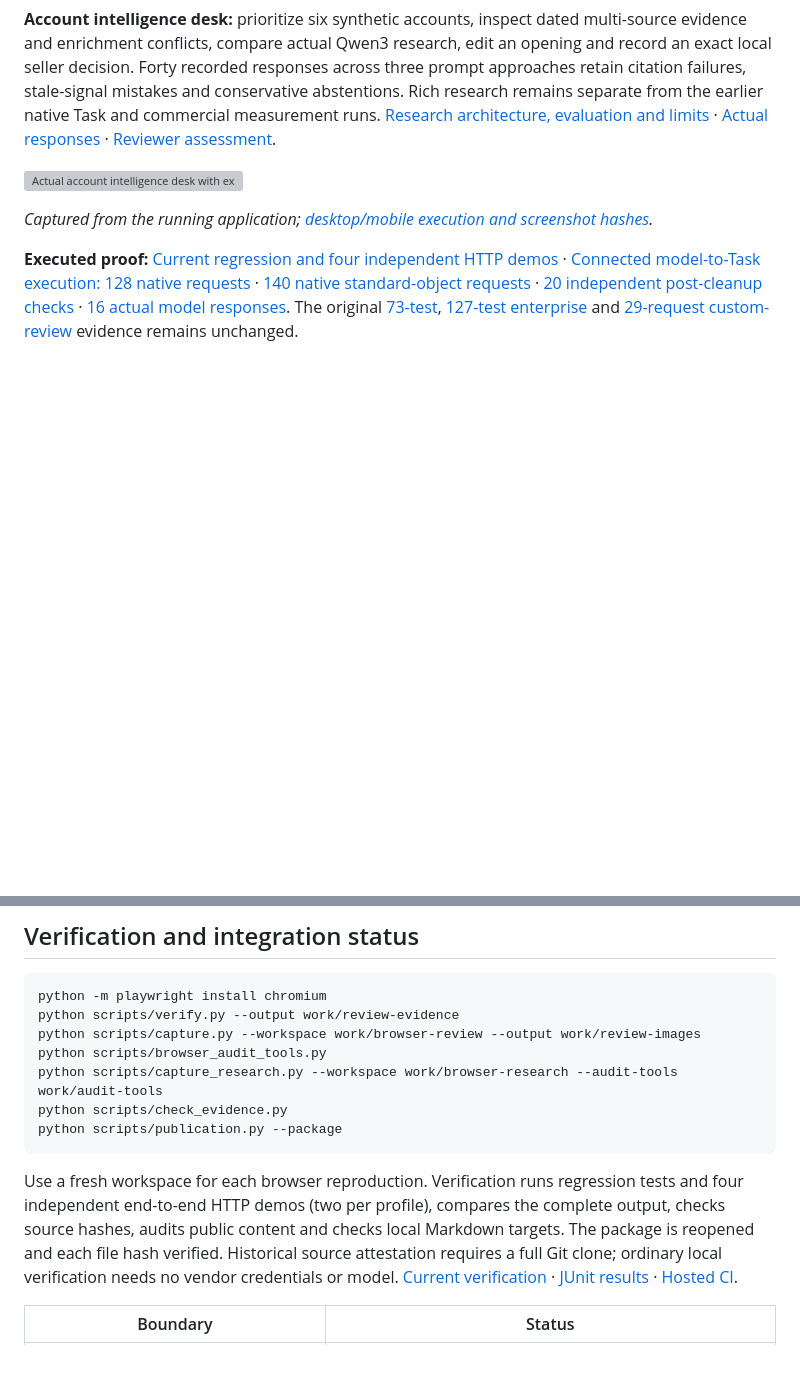
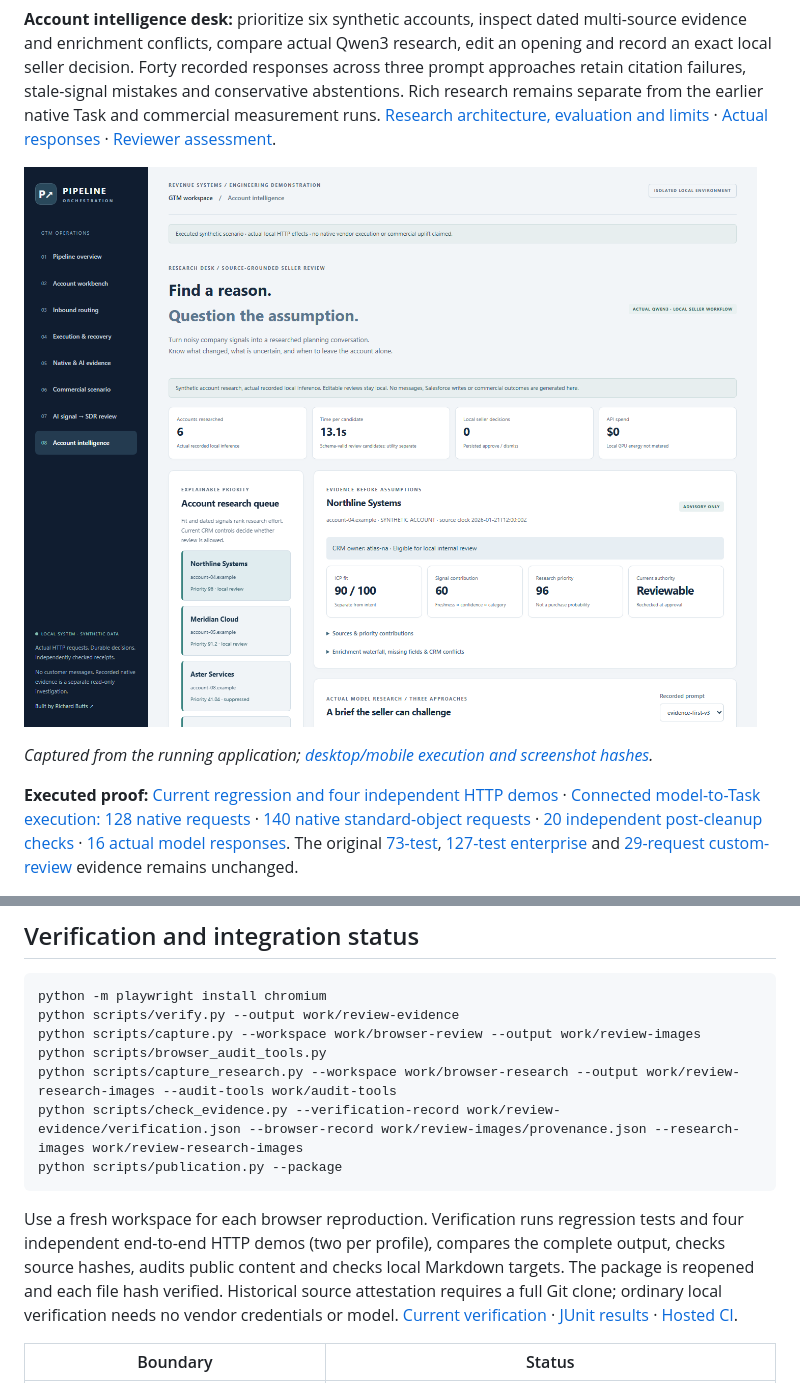
Before and after one commit to rlbsem/gtm-pipeline-orchestration, a Markdown page: README.md, 2 parts joined by grey strips. GitHub-like rendering; pictures changed too: docs/images/current-research/account-intelligence.png (added); blank space fills up the shorter version; grey boxes are pictures that could not be loaded.

Commit message:
Bind current presentation evidence separately

````diff
--- a/README.md
+++ b/README.md
@@ -10,5 +10,5 @@ The primary enterprise B2B profile covers **120 accounts and USD $3.46M of synth
 
 **Account intelligence desk:** prioritize six synthetic accounts, inspect dated multi-source evidence and enrichment conflicts, compare actual Qwen3 research, edit an opening and record an exact local seller decision. Forty recorded responses across three prompt approaches retain citation failures, stale-signal mistakes and conservative abstentions. Rich research remains separate from the earlier native Task and commercial measurement runs. [Research architecture, evaluation and limits](docs/account-intelligence.md) · [Actual responses](docs/evidence/research/evaluation.json) · [Reviewer assessment](docs/evidence/research/reviewer-assessment.json).
 
-![Actual account intelligence desk with explainable priorities, source-grounded research and seller controls](docs/images/research/account-intelligence.png)
+![Actual account intelligence desk with explainable priorities, source-grounded research and seller controls](docs/images/current-research/account-intelligence.png)
 
@@ -156,8 +156,8 @@ python -m playwright install chromium
 python scripts/verify.py --output work/review-evidence
 python scripts/capture.py --workspace work/browser-review --output work/review-images
 python scripts/browser_audit_tools.py
-python scripts/capture_research.py --workspace work/browser-research --audit-tools work/audit-tools
-python scripts/check_evidence.py
+python scripts/capture_research.py --workspace work/browser-research --output work/review-research-images --audit-tools work/audit-tools
+python scripts/check_evidence.py --verification-record work/review-evidence/verification.json --browser-record work/review-images/provenance.json --research-images work/review-research-images
 python scripts/publication.py --package
 ```
 
````
Also changed, not shown: other parts of README.md (+2 -2 lines), docs/images/current-research/mobile-intelligence.png (added), docs/images/current-research/seller-research-review.png (added), 12 other files.
